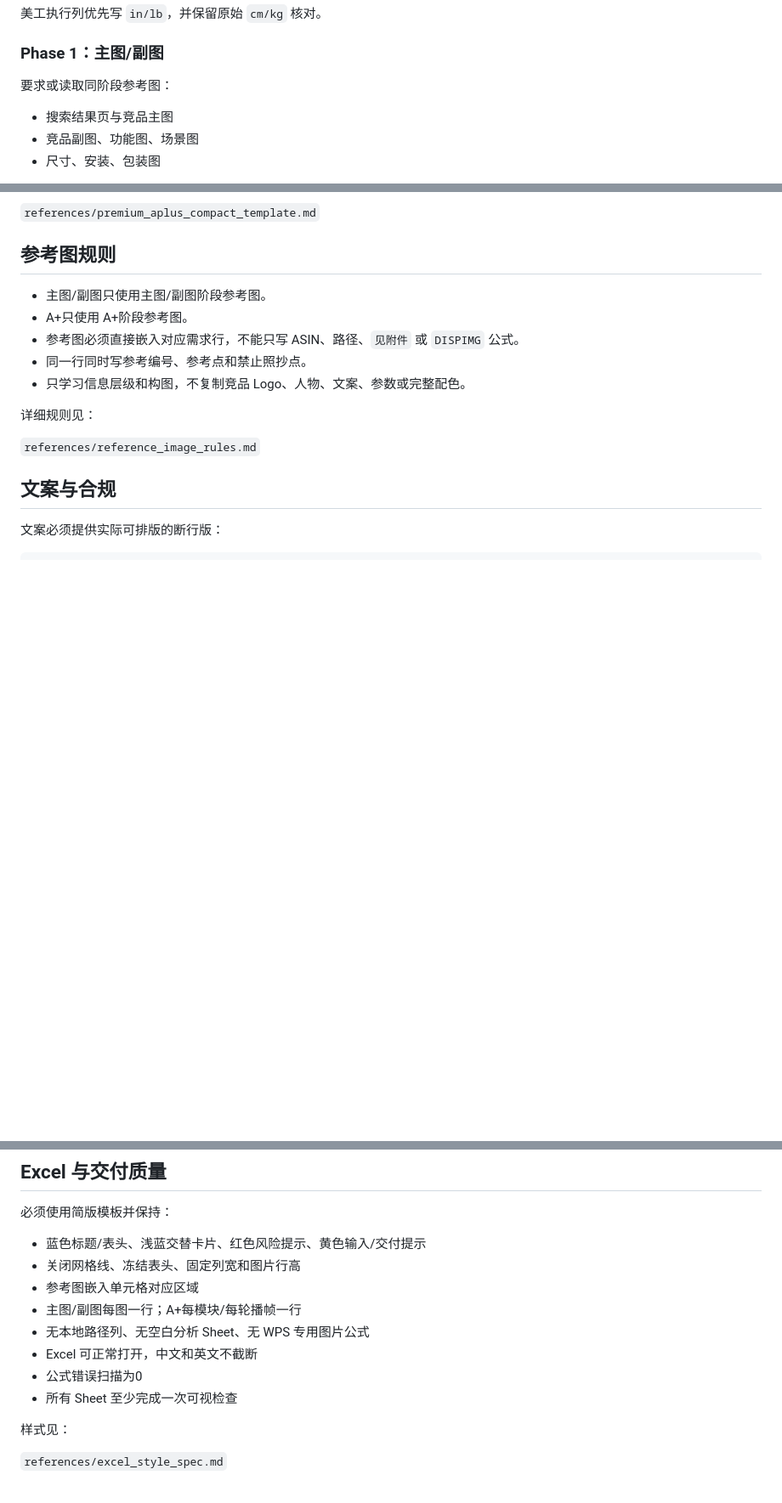
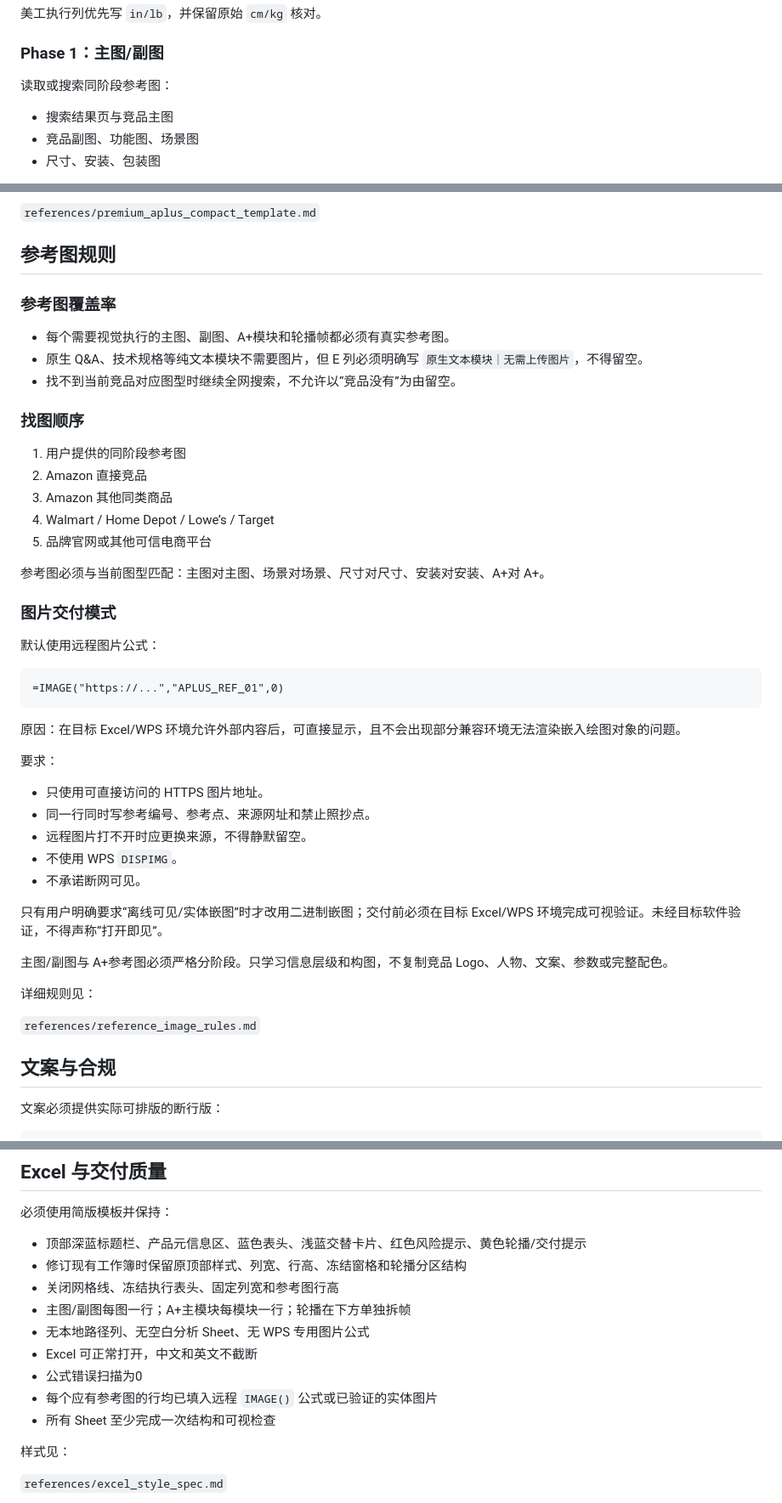
Before and after one commit to SHCSCA/shcsca-skills, a Markdown page: skills/amz-create-image/SKILL.md, 3 parts joined by grey strips. Shown at 85% size. Rendered like a GitHub page; blank space fills up the shorter version.

Commit message:
feat(amz-create-image): standardize remote refs and carousel detail sections

````diff
--- a/skills/amz-create-image/SKILL.md
+++ b/skills/amz-create-image/SKILL.md
@@ -69,7 +74,7 @@ description: |
 
 ### Phase 1：主图/副图
 
-要求或读取同阶段参考图：
+读取或搜索同阶段参考图：
 
 - 搜索结果页与竞品主图
 - 竞品副图、功能图、场景图
@@ -159,11 +177,43 @@ description: |
 
 ## 参考图规则
 
-- 主图/副图只使用主图/副图阶段参考图。
-- A+只使用 A+阶段参考图。
-- 参考图必须直接嵌入对应需求行，不能只写 ASIN、路径、`见附件` 或 `DISPIMG` 公式。
-- 同一行同时写参考编号、参考点和禁止照抄点。
-- 只学习信息层级和构图，不复制竞品 Logo、人物、文案、参数或完整配色。
+### 参考图覆盖率
+
+- 每个需要视觉执行的主图、副图、A+模块和轮播帧都必须有真实参考图。
+- 原生 Q&A、技术规格等纯文本模块不需要图片，但 E 列必须明确写 `原生文本模块｜无需上传图片`，不得留空。
+- 找不到当前竞品对应图型时继续全网搜索，不允许以“竞品没有”为由留空。
+
+### 找图顺序
+
+1. 用户提供的同阶段参考图
+2. Amazon 直接竞品
+3. Amazon 其他同类商品
+4. Walmart / Home Depot / Lowe’s / Target
+5. 品牌官网或其他可信电商平台
+
+参考图必须与当前图型匹配：主图对主图、场景对场景、尺寸对尺寸、安装对安装、A+对 A+。
+
+### 图片交付模式
+
+默认使用远程图片公式：
+
+```excel
+=IMAGE("https://...","APLUS_REF_01",0)
+```
+
+原因：在目标 Excel/WPS 环境允许外部内容后，可直接显示，且不会出现部分兼容环境无法渲染嵌入绘图对象的问题。
+
+要求：
+
+- 只使用可直接访问的 HTTPS 图片地址。
+- 同一行同时写参考编号、参考点、来源网址和禁止照抄点。
+- 远程图片打不开时应更换来源，不得静默留空。
+- 不使用 WPS `DISPIMG`。
+- 不承诺断网可见。
+
+只有用户明确要求“离线可见/实体嵌图”时才改用二进制嵌图；交付前必须在目标 Excel/WPS 环境完成可视验证。未经目标软件验证，不得声称“打开即见”。
+
+主图/副图与 A+参考图必须严格分阶段。只学习信息层级和构图，不复制竞品 Logo、人物、文案、参数或完整配色。
 
 详细规则见：
 
@@ -199,14 +249,15 @@ Clean Wireless Look
 
 必须使用简版模板并保持：
 
-- 蓝色标题/表头、浅蓝交替卡片、红色风险提示、黄色输入/交付提示
-- 关闭网格线、冻结表头、固定列宽和图片行高
-- 参考图嵌入单元格对应区域
-- 主图/副图每图一行；A+每模块/每轮播帧一行
+- 顶部深蓝标题栏、产品元信息区、蓝色表头、浅蓝交替卡片、红色风险提示、黄色轮播/交付提示
+- 修订现有工作簿时保留原顶部样式、列宽、行高、冻结窗格和轮播分区结构
+- 关闭网格线、冻结执行表头、固定列宽和参考图行高
+- 主图/副图每图一行；A+主模块每模块一行；轮播在下方单独拆帧
 - 无本地路径列、无空白分析 Sheet、无 WPS 专用图片公式
 - Excel 可正常打开，中文和英文不截断
 - 公式错误扫描为0
-- 所有 Sheet 至少完成一次可视检查
+- 每个应有参考图的行均已填入远程 `IMAGE()` 公式或已验证的实体图片
+- 所有 Sheet 至少完成一次结构和可视检查
 
 样式见：
 
````
Also changed, not shown: other parts of skills/amz-create-image/SKILL.md (+23 -5 lines).
